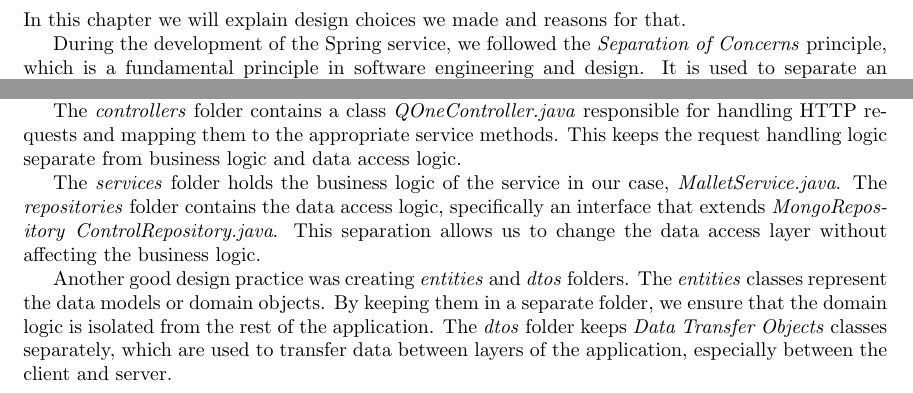
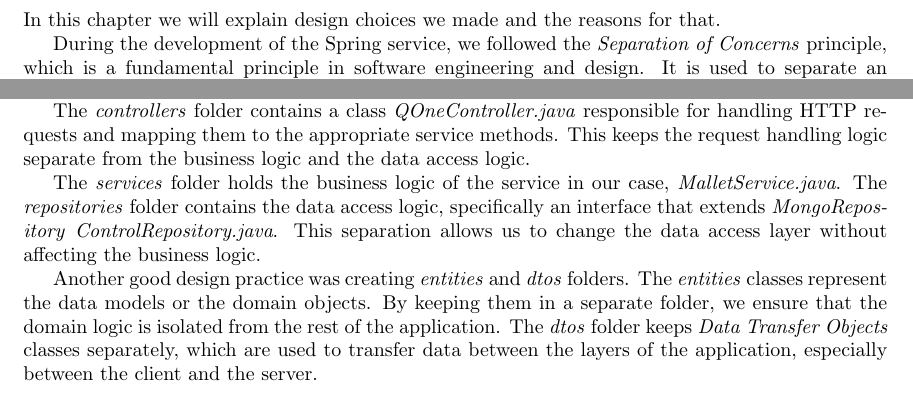
Before and after one commit to popovic01/AwesomeModeling, a LaTeX document (docs/report.tex, which reads docs/sections/Motivation.tex): two parts of page 13 of 15, joined at a grey line, cut so that both start at the same text. Compiled offline with pdfLaTeX.

Commit message:
docs: add small fixes

```diff
--- a/docs/sections/Motivation.tex
+++ b/docs/sections/Motivation.tex
@@ -1,16 +1,16 @@
 \section{Motivation for the specific design choices}
 \label{ch:motivation}
 
-In this chapter we will explain design choices we made and reasons for that.
+In this chapter we will explain design choices we made and the reasons for that.
 
 During the development of the Spring service, we followed the \textit{Separation of Concerns} principle, which is a
 fundamental principle in software engineering and design. It is used to separate an application into units with
 minimal overlapping between the functions of the individual units \cite{geeksforgeeks:soc}. This is done by splitting
-logic into three different layers: \textit{controllers}, \textit{services}, and \textit{repositories}.
+the logic into three different layers: \textit{controllers}, \textit{services}, and \textit{repositories}.
 
 The \textit{controllers} folder contains a class \textit{QOneController.java} responsible for handling HTTP requests
-and mapping them to the appropriate service methods. This keeps the request handling logic separate from business
-logic and data access logic.
+and mapping them to the appropriate service methods. This keeps the request handling logic separate from the business
+logic and the data access logic.
 
 The \textit{services} folder holds the business logic of the service in our case, \textit{MalletService.java}. The
 \textit{repositories} folder contains the data access logic, specifically an interface that extends
@@ -18,6 +18,6 @@ The \textit{services} folder holds the business logic of the service in our case
 without affecting the business logic.
 
 Another good design practice was creating \textit{entities} and \textit{dtos} folders. The \textit{entities} classes
-represent the data models or domain objects. By keeping them in a separate folder, we ensure that the domain logic
+represent the data models or the domain objects. By keeping them in a separate folder, we ensure that the domain logic
 is isolated from the rest of the application. The \textit{dtos} folder keeps \textit{Data Transfer Objects} classes
-separately, which are used to transfer data between layers of the application, especially between the client and server.
+separately, which are used to transfer data between the layers of the application, especially between the client and the server.
```
